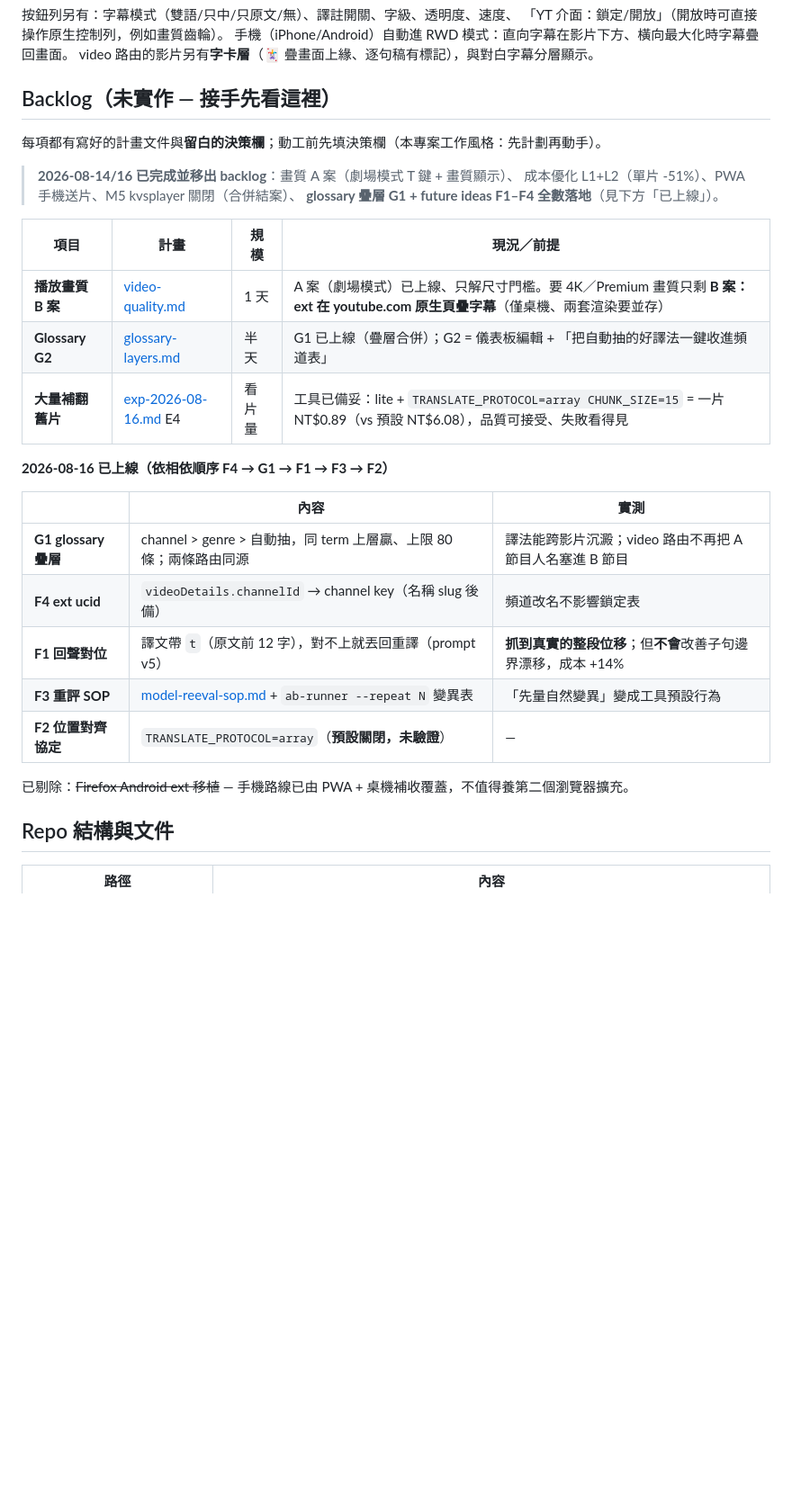
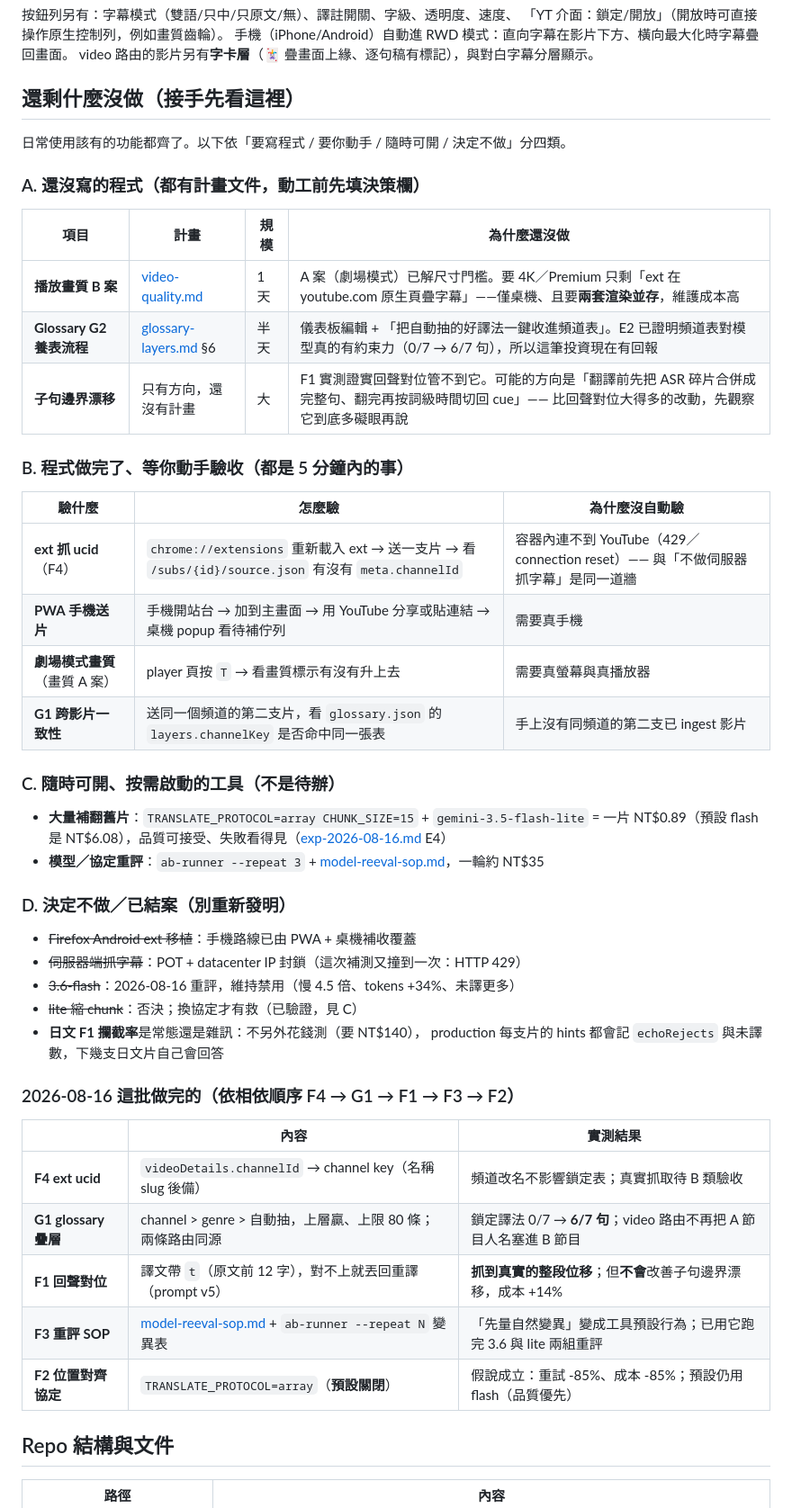
Before and after one commit to clarencechien/ytplayer, a Markdown page: README.md, the part around one of its changes. Shown at 90% size. Rendered like a GitHub page; blank space fills up the shorter version.

Commit message:
README 對齊現況：改寫「還剩什麼沒做」
Backlog 改成四類，讓接手的人一眼看出哪些是程式待辦、哪些只是等人動手：
A 還沒寫的程式（畫質 B 案／glossary G2／子句邊界漂移只有方向）
B 程式做完等人工驗收（ext ucid、PWA 手機、劇場模式、G1 跨影片一致性）
C 隨時可開的工具（lite+array 大量補翻、ab-runner 重評）—— 不是待辦
D 決定不做／已結案（Firefox、伺服器抓字幕、3.6-flash、lite 縮 chunk、
  日文攔截率改由 production hints 回答）

現況段補上 glossary 疊層與回聲對位兩條防線；測試數 131。

Co-Authored-By: Claude Opus 5 <noreply@anthropic.com>
Claude-Session: https://claude.ai/code/session_01J4S9BrHWKxRUdQZHXXdT5w

```diff
--- a/README.md
+++ b/README.md
@@ -80,31 +84,51 @@ glossary 目前 text 路由 by video 自動抽、video 路由 by language 靜態
 手機（iPhone/Android）自動進 RWD 模式：直向字幕在影片下方、橫向最大化時字幕疊回畫面。
 video 路由的影片另有**字卡層**（🃏 疊畫面上緣、逐句稿有標記），與對白字幕分層顯示。
 
-## Backlog（未實作 — 接手先看這裡）
+## 還剩什麼沒做（接手先看這裡）
 
-每項都有寫好的計畫文件與**留白的決策欄**；動工前先填決策欄（本專案工作風格：先計劃再動手）。
+日常使用該有的功能都齊了。以下依「要寫程式 / 要你動手 / 隨時可開 / 決定不做」分四類。
 
-> **2026-08-14/16 已完成並移出 backlog**：畫質 A 案（劇場模式 T 鍵 + 畫質顯示）、
-> 成本優化 L1+L2（單片 -51%）、PWA 手機送片、M5 kvsplayer 關閉（合併結案）、
-> **glossary 疊層 G1 + future ideas F1–F4 全數落地**（見下方「已上線」）。
+### A. 還沒寫的程式（都有計畫文件，動工前先填決策欄）
 
-| 項目 | 計畫 | 規模 | 現況／前提 |
+| 項目 | 計畫 | 規模 | 為什麼還沒做 |
 |---|---|---|---|
-| **播放畫質 B 案** | [video-quality.md](docs/video-quality.md) | 1 天 | A 案（劇場模式）已上線、只解尺寸門檻。要 4K／Premium 畫質只剩 **B 案：ext 在 youtube.com 原生頁疊字幕**（僅桌機、兩套渲染要並存）|
-| **Glossary G2** | [glossary-layers.md](docs/glossary-layers.md) | 半天 | G1 已上線（疊層合併）；G2 = 儀表板編輯 + 「把自動抽的好譯法一鍵收進頻道表」|
-| **大量補翻舊片** | [exp-2026-08-16.md](docs/exp-2026-08-16.md) E4 | 看片量 | 工具已備妥：lite + `TRANSLATE_PROTOCOL=array CHUNK_SIZE=15` = 一片 NT$0.89（vs 預設 NT$6.08），品質可接受、失敗看得見 |
+| **播放畫質 B 案** | [video-quality.md](docs/video-quality.md) | 1 天 | A 案（劇場模式）已解尺寸門檻。要 4K／Premium 只剩「ext 在 youtube.com 原生頁疊字幕」——僅桌機、且要**兩套渲染並存**，維護成本高 |
+| **Glossary G2 養表流程** | [glossary-layers.md](docs/glossary-layers.md) §6 | 半天 | 儀表板編輯 + 「把自動抽的好譯法一鍵收進頻道表」。E2 已證明頻道表對模型真的有約束力（0/7 → 6/7 句），所以這筆投資現在有回報 |
+| **子句邊界漂移** | 只有方向，還沒有計畫 | 大 | F1 實測證實回聲對位管不到它。可能的方向是「翻譯前先把 ASR 碎片合併成完整句、翻完再按詞級時間切回 cue」—— 比回聲對位大得多的改動，先觀察它到底多礙眼再說 |
 
-**2026-08-16 已上線（依相依順序 F4 → G1 → F1 → F3 → F2）**
+### B. 程式做完了、等你動手驗收（都是 5 分鐘內的事）
 
-| | 內容 | 實測 |
+| 驗什麼 | 怎麼驗 | 為什麼沒自動驗 |
 |---|---|---|
-| **G1 glossary 疊層** | channel > genre > 自動抽，同 term 上層贏、上限 80 條；兩條路由同源 | 譯法能跨影片沉澱；video 路由不再把 A 節目人名塞進 B 節目 |
-| **F4 ext ucid** | `videoDetails.channelId` → channel key（名稱 slug 後備）| 頻道改名不影響鎖定表 |
+| **ext 抓 ucid**（F4）| `chrome://extensions` 重新載入 ext → 送一支片 → 看 `/subs/{id}/source.json` 有沒有 `meta.channelId` | 容器內連不到 YouTube（429／connection reset）—— 與「不做伺服器抓字幕」是同一道牆 |
+| **PWA 手機送片** | 手機開站台 → 加到主畫面 → 用 YouTube 分享或貼連結 → 桌機 popup 看待補佇列 | 需要真手機 |
+| **劇場模式畫質**（畫質 A 案）| player 頁按 `T` → 看畫質標示有沒有升上去 | 需要真螢幕與真播放器 |
+| **G1 跨影片一致性** | 送同一個頻道的第二支片，看 `glossary.json` 的 `layers.channelKey` 是否命中同一張表 | 手上沒有同頻道的第二支已 ingest 影片 |
+
+### C. 隨時可開、按需啟動的工具（不是待辦）
+
+- **大量補翻舊片**：`TRANSLATE_PROTOCOL=array CHUNK_SIZE=15` + `gemini-3.5-flash-lite`
+  = 一片 NT$0.89（預設 flash 是 NT$6.08），品質可接受、失敗看得見（[exp-2026-08-16.md](docs/exp-2026-08-16.md) E4）
+- **模型／協定重評**：`ab-runner --repeat 3` + [model-reeval-sop.md](docs/model-reeval-sop.md)，一輪約 NT$35
+
+### D. 決定不做／已結案（別重新發明）
+
+- ~~Firefox Android ext 移植~~：手機路線已由 PWA + 桌機補收覆蓋
+- ~~伺服器端抓字幕~~：POT + datacenter IP 封鎖（這次補測又撞到一次：HTTP 429）
+- ~~3.6-flash~~：2026-08-16 重評，維持禁用（慢 4.5 倍、tokens +34%、未譯更多）
+- ~~lite 縮 chunk~~：否決；換協定才有救（已驗證，見 C）
+- **日文 F1 攔截率**是常態還是雜訊：不另外花錢測（要 NT$140），
+  production 每支片的 hints 都會記 `echoRejects` 與未譯數，下幾支日文片自己會回答
+
+### 2026-08-16 這批做完的（依相依順序 F4 → G1 → F1 → F3 → F2）
+
+| | 內容 | 實測結果 |
+|---|---|---|
+| **F4 ext ucid** | `videoDetails.channelId` → channel key（名稱 slug 後備）| 頻道改名不影響鎖定表；真實抓取待 B 類驗收 |
+| **G1 glossary 疊層** | channel > genre > 自動抽，上層贏、上限 80 條；兩條路由同源 | 鎖定譯法 0/7 → **6/7 句**；video 路由不再把 A 節目人名塞進 B 節目 |
 | **F1 回聲對位** | 譯文帶 `t`（原文前 12 字），對不上就丟回重譯（prompt v5）| **抓到真實的整段位移**；但**不會**改善子句邊界漂移，成本 +14% |
-| **F3 重評 SOP** | [model-reeval-sop.md](docs/model-reeval-sop.md) + `ab-runner --repeat N` 變異表 | 「先量自然變異」變成工具預設行為 |
-| **F2 位置對齊協定** | `TRANSLATE_PROTOCOL=array`（**預設關閉，未驗證**）| — |
-
-已剔除：~~Firefox Android ext 移植~~ — 手機路線已由 PWA + 桌機補收覆蓋，不值得養第二個瀏覽器擴充。
+| **F3 重評 SOP** | [model-reeval-sop.md](docs/model-reeval-sop.md) + `ab-runner --repeat N` 變異表 | 「先量自然變異」變成工具預設行為；已用它跑完 3.6 與 lite 兩組重評 |
+| **F2 位置對齊協定** | `TRANSLATE_PROTOCOL=array`（**預設關閉**）| 假說成立：重試 -85%、成本 -85%；預設仍用 flash（品質優先）|
 
 ## Repo 結構與文件
 
```
Also changed, not shown: other parts of README.md (+6 -2 lines).
